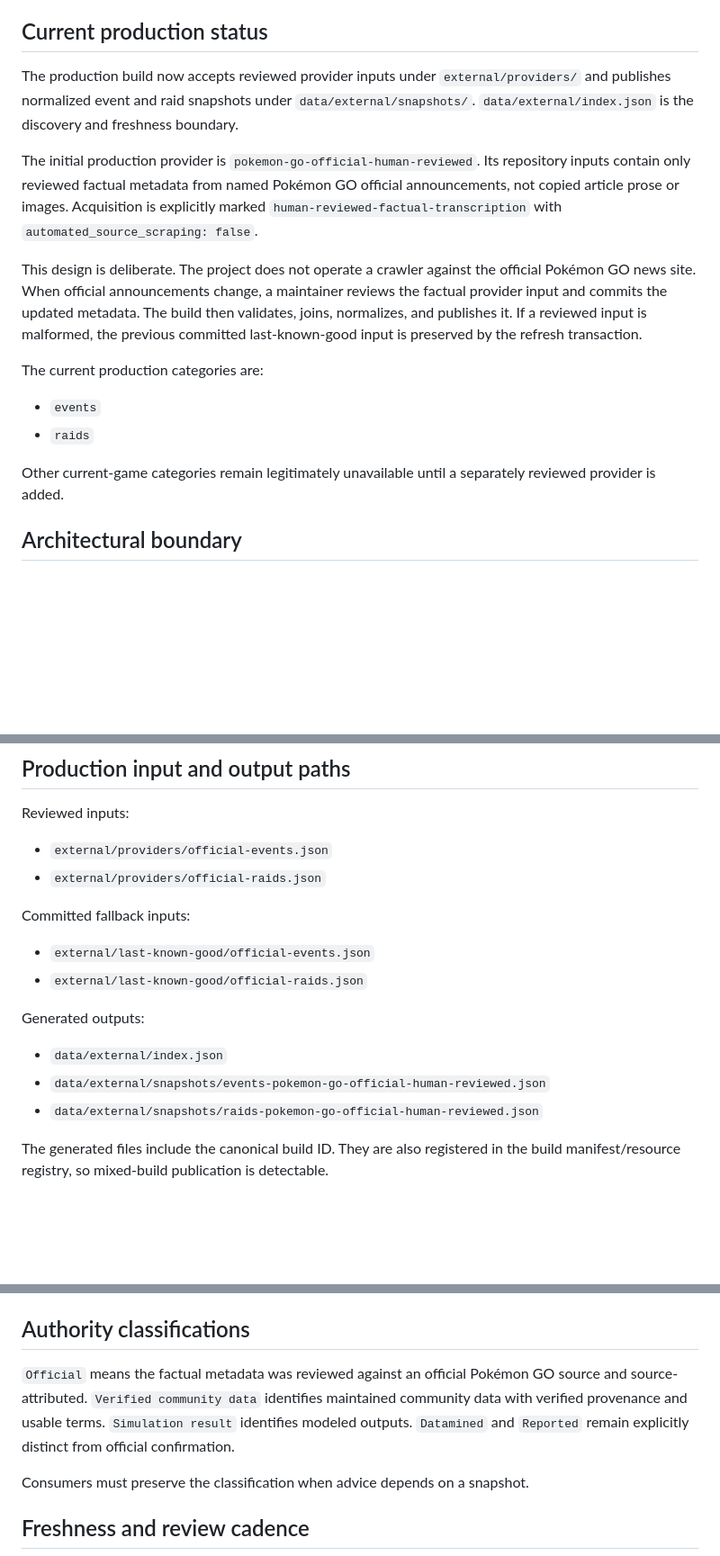
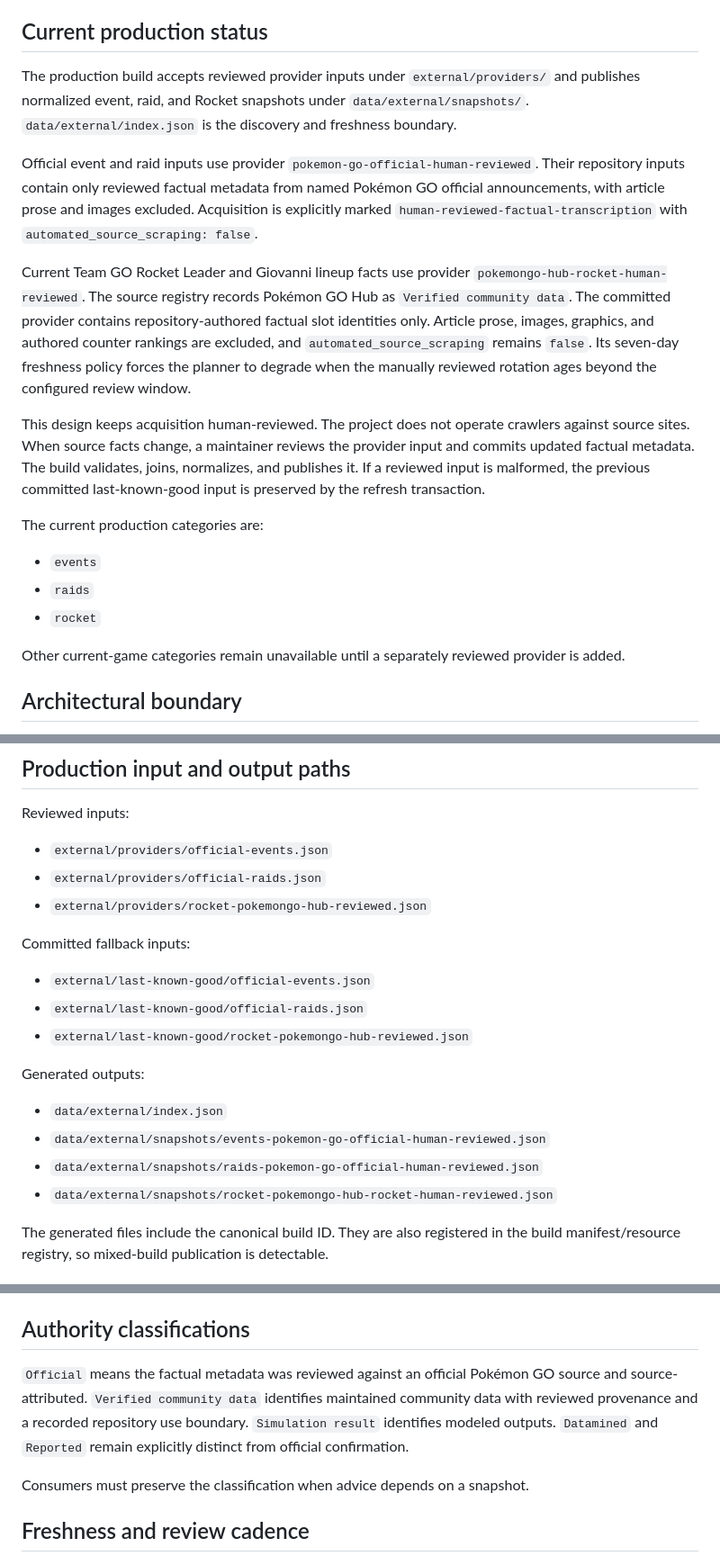
Before and after one commit to stevenfarless/pokemon-go-collection, a Markdown page: docs/external-game-data.md, 3 parts joined by grey strips. Shown at 90% size. Drawn GitHub-style; blank space fills up the shorter version.

```diff
--- a/docs/external-game-data.md
+++ b/docs/external-game-data.md
@@ -4,18 +4,21 @@ This document defines the provider-independent current-game data boundary introd
 
 ## Current production status
 
-The production build now accepts reviewed provider inputs under `external/providers/` and publishes normalized event and raid snapshots under `data/external/snapshots/`. `data/external/index.json` is the discovery and freshness boundary.
+The production build accepts reviewed provider inputs under `external/providers/` and publishes normalized event, raid, and Rocket snapshots under `data/external/snapshots/`. `data/external/index.json` is the discovery and freshness boundary.
 
-The initial production provider is `pokemon-go-official-human-reviewed`. Its repository inputs contain only reviewed factual metadata from named Pokémon GO official announcements, not copied article prose or images. Acquisition is explicitly marked `human-reviewed-factual-transcription` with `automated_source_scraping: false`.
+Official event and raid inputs use provider `pokemon-go-official-human-reviewed`. Their repository inputs contain only reviewed factual metadata from named Pokémon GO official announcements, with article prose and images excluded. Acquisition is explicitly marked `human-reviewed-factual-transcription` with `automated_source_scraping: false`.
 
-This design is deliberate. The project does not operate a crawler against the official Pokémon GO news site. When official announcements change, a maintainer reviews the factual provider input and commits the updated metadata. The build then validates, joins, normalizes, and publishes it. If a reviewed input is malformed, the previous committed last-known-good input is preserved by the refresh transaction.
+Current Team GO Rocket Leader and Giovanni lineup facts use provider `pokemongo-hub-rocket-human-reviewed`. The source registry records Pokémon GO Hub as `Verified community data`. The committed provider contains repository-authored factual slot identities only. Article prose, images, graphics, and authored counter rankings are excluded, and `automated_source_scraping` remains `false`. Its seven-day freshness policy forces the planner to degrade when the manually reviewed rotation ages beyond the configured review window.
+
+This design keeps acquisition human-reviewed. The project does not operate crawlers against source sites. When source facts change, a maintainer reviews the provider input and commits updated factual metadata. The build validates, joins, normalizes, and publishes it. If a reviewed input is malformed, the previous committed last-known-good input is preserved by the refresh transaction.
 
 The current production categories are:
 
 - `events`
 - `raids`
+- `rocket`
 
-Other current-game categories remain legitimately unavailable until a separately reviewed provider is added.
+Other current-game categories remain unavailable until a separately reviewed provider is added.
 
 ## Architectural boundary
 
@@ -29,17 +32,20 @@ Reviewed inputs:
 
 - `external/providers/official-events.json`
 - `external/providers/official-raids.json`
+- `external/providers/rocket-pokemongo-hub-reviewed.json`
 
 Committed fallback inputs:
 
 - `external/last-known-good/official-events.json`
 - `external/last-known-good/official-raids.json`
+- `external/last-known-good/rocket-pokemongo-hub-reviewed.json`
 
 Generated outputs:
 
 - `data/external/index.json`
 - `data/external/snapshots/events-pokemon-go-official-human-reviewed.json`
 - `data/external/snapshots/raids-pokemon-go-official-human-reviewed.json`
+- `data/external/snapshots/rocket-pokemongo-hub-rocket-human-reviewed.json`
 
 The generated files include the canonical build ID. They are also registered in the build manifest/resource registry, so mixed-build publication is detectable.
 
@@ -67,7 +73,7 @@ Every publishable snapshot records:
 
 ## Authority classifications
 
-`Official` means the factual metadata was reviewed against an official Pokémon GO source and source-attributed. `Verified community data` identifies maintained community data with verified provenance and usable terms. `Simulation result` identifies modeled outputs. `Datamined` and `Reported` remain explicitly distinct from official confirmation.
+`Official` means the factual metadata was reviewed against an official Pokémon GO source and source-attributed. `Verified community data` identifies maintained community data with reviewed provenance and a recorded repository use boundary. `Simulation result` identifies modeled outputs. `Datamined` and `Reported` remain explicitly distinct from official confirmation.
 
 Consumers must preserve the classification when advice depends on a snapshot.
 
```
Also changed, not shown: other parts of docs/external-game-data.md (+18 -8 lines).
